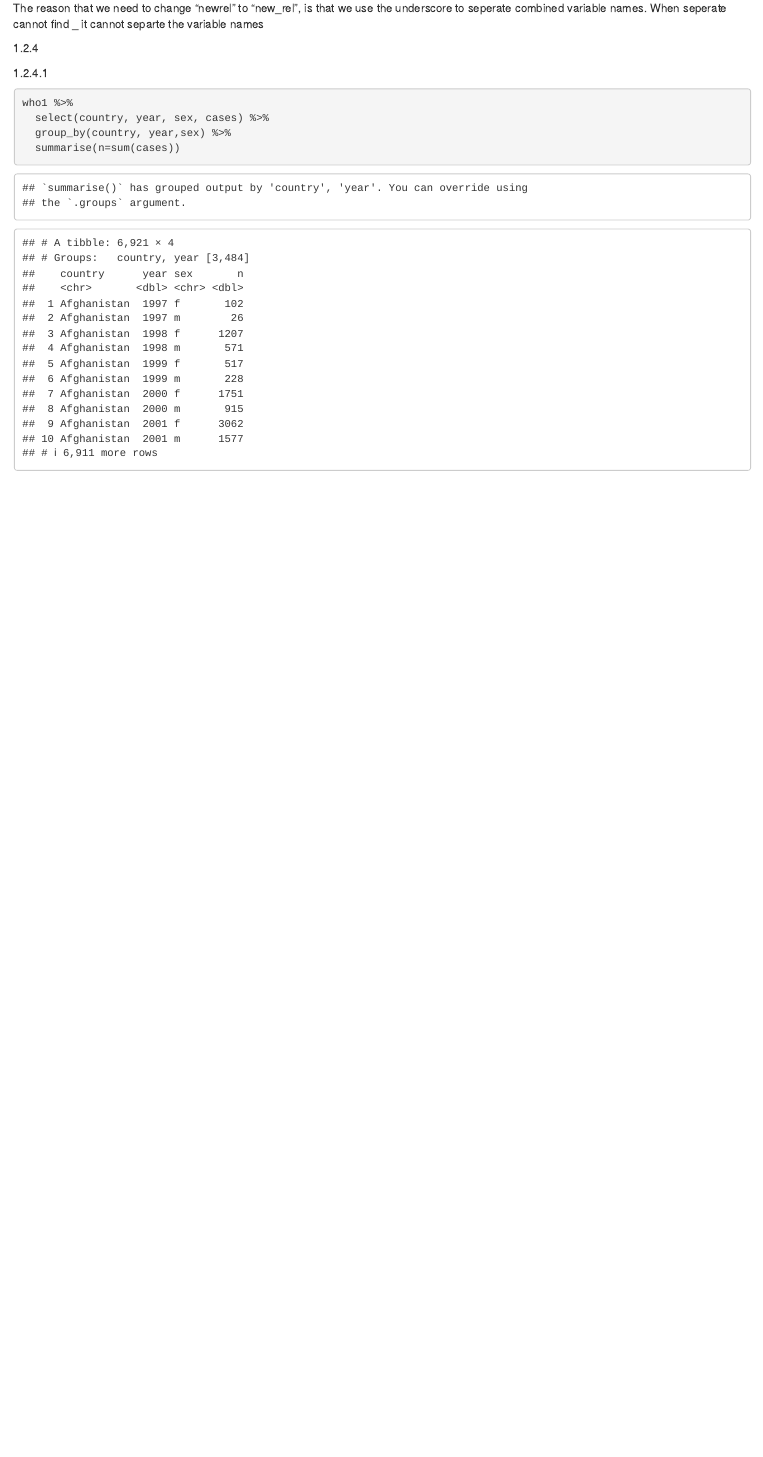
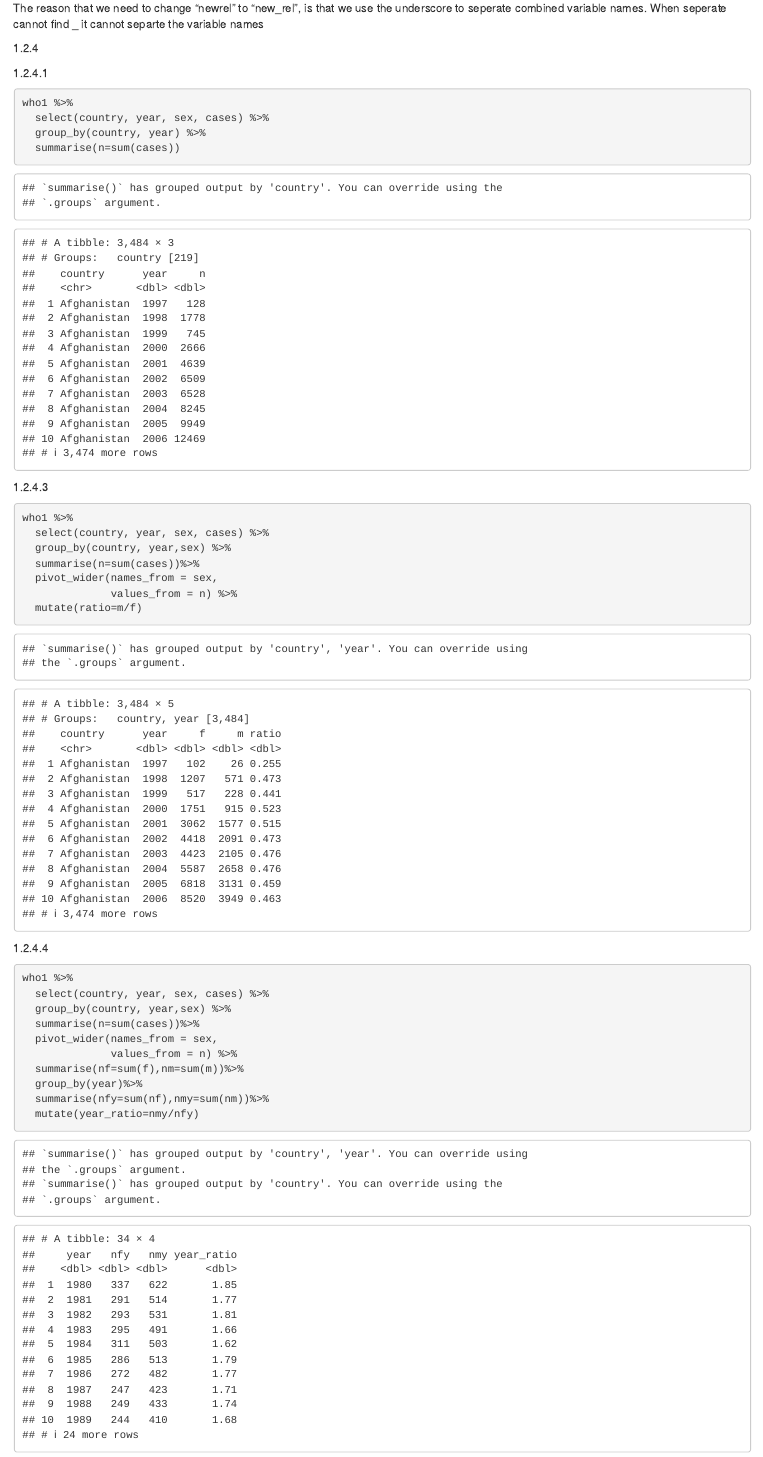
Before and after one commit to Jonschth/PsetSkills4, an R Markdown document (PsetSkills4.Rmd): the page in a window 1100 px wide, from 10340 px down. Rendered offline with R 4.5, knitr and Pandoc, with nearby package versions; some code elsewhere in the file could not run offline.

Commit message:
kláraði 1.2.4.3 og 1.2.4.4

````diff
--- a/PsetSkills4.Rmd
+++ b/PsetSkills4.Rmd
@@ -300,9 +300,38 @@ The reason that we need to change "newrel" to "new_rel", is that we use the unde
 ```{r}
 who1 %>%
   select(country, year, sex, cases) %>%
-  group_by(country, year,sex) %>%
+  group_by(country, year) %>%
   summarise(n=sum(cases))
 ```
+1.2.4.3
+
+```{r}
+who1 %>%
+  select(country, year, sex, cases) %>%
+  group_by(country, year,sex) %>%
+  summarise(n=sum(cases))%>%
+  pivot_wider(names_from = sex,
+              values_from = n) %>%
+  mutate(ratio=m/f)
+
+```
+1.2.4.4
+```{r}
+who1 %>%
+  select(country, year, sex, cases) %>%
+  group_by(country, year,sex) %>%
+  summarise(n=sum(cases))%>%
+  pivot_wider(names_from = sex,
+              values_from = n) %>%
+  summarise(nf=sum(f),nm=sum(m))%>%
+  group_by(year)%>%
+  summarise(nfy=sum(nf),nmy=sum(nm))%>%
+  mutate(year_ratio=nmy/nfy)
+```
+
+
+
+
 
 1.3
 
````
